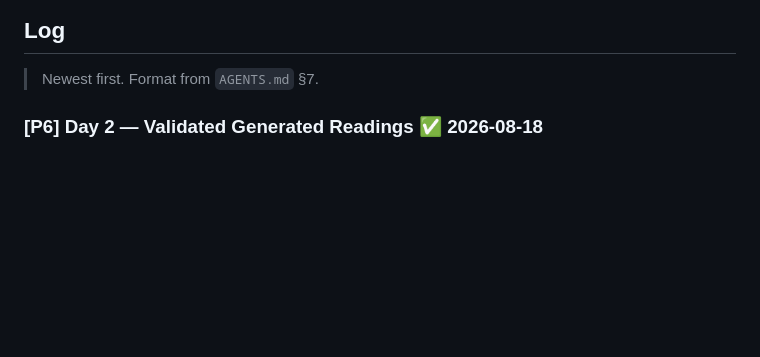
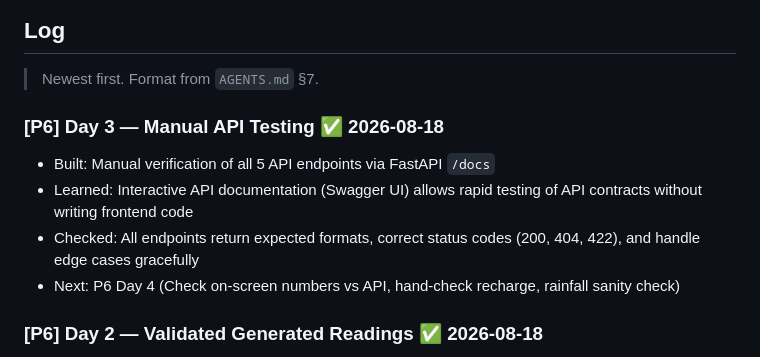
Before and after one commit to DevKartik29/groundwater-app, a Markdown page: PROGRESS.md, the part around one of its changes. Drawn GitHub-style; blank space fills up the shorter version.

Commit message:
P6 Day 3: Completed manual API testing

```diff
--- a/PROGRESS.md
+++ b/PROGRESS.md
@@ -111,6 +111,12 @@
 > Newest first. Format from `AGENTS.md` §7.
 
 <!-- entries below -->
+
+### [P6] Day 3 — Manual API Testing ✅ 2026-08-18
+- Built: Manual verification of all 5 API endpoints via FastAPI `/docs`
+- Learned: Interactive API documentation (Swagger UI) allows rapid testing of API contracts without writing frontend code
+- Checked: All endpoints return expected formats, correct status codes (200, 404, 422), and handle edge cases gracefully
+- Next: P6 Day 4 (Check on-screen numbers vs API, hand-check recharge, rainfall sanity check)
 
 ### [P6] Day 2 — Validated Generated Readings ✅ 2026-08-18
 - Built: Fixed gap fault logic in `backend/validate_readings.py` Check 5
```
Also changed, not shown: other parts of PROGRESS.md (+1 -1 lines).
